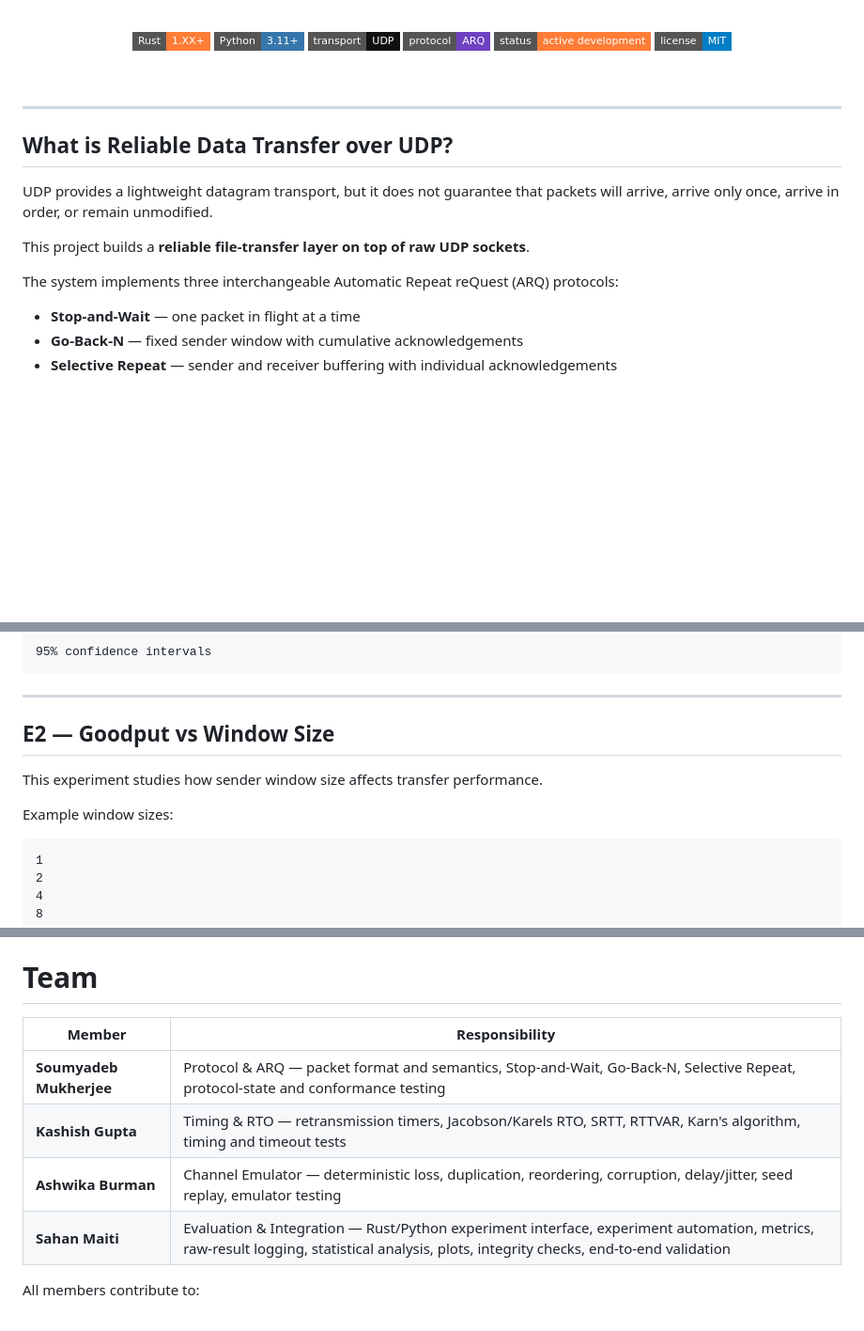
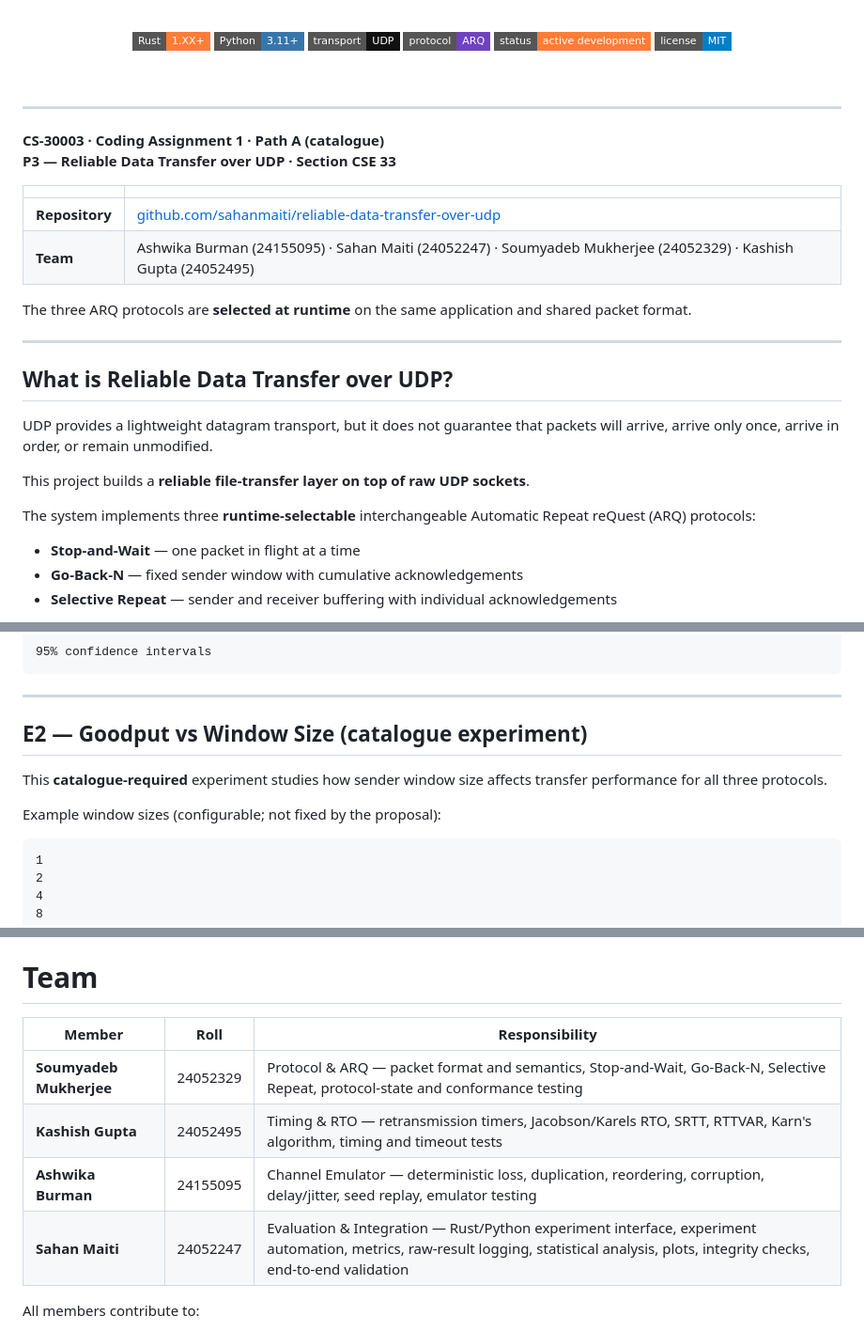
Before and after one commit to sahanmaiti/reliable-data-transfer-over-udp, a Markdown page: README.md, 3 parts joined by grey strips. Shown at 94% size. Drawn GitHub-style; badges without logos; blank space fills up the shorter version.

````diff
--- a/README.md
+++ b/README.md
@@ -21,13 +21,25 @@ A modular and reproducible reliable file-transfer system built on raw UDP datagr
 
 ---
 
+**CS-30003 · Coding Assignment 1 · Path A (catalogue)**
+**P3 — Reliable Data Transfer over UDP · Section CSE 33**
+
+| | |
+|---|---|
+| **Repository** | [github.com/sahanmaiti/reliable-data-transfer-over-udp](https://github.com/sahanmaiti/reliable-data-transfer-over-udp) |
+| **Team** | Ashwika Burman (24155095) · Sahan Maiti (24052247) · Soumyadeb Mukherjee (24052329) · Kashish Gupta (24052495) |
+
+The three ARQ protocols are **selected at runtime** on the same application and shared packet format.
+
+---
+
 ## What is Reliable Data Transfer over UDP?
 
 UDP provides a lightweight datagram transport, but it does not guarantee that packets will arrive, arrive only once, arrive in order, or remain unmodified.
 
 This project builds a **reliable file-transfer layer on top of raw UDP sockets**.
 
-The system implements three interchangeable Automatic Repeat reQuest (ARQ) protocols:
+The system implements three **runtime-selectable** interchangeable Automatic Repeat reQuest (ARQ) protocols:
 
 - **Stop-and-Wait** — one packet in flight at a time
 - **Go-Back-N** — fixed sender window with cumulative acknowledgements
@@ -555,11 +563,11 @@ with:
 
 ---
 
-## E2 — Goodput vs Window Size
+## E2 — Goodput vs Window Size (catalogue experiment)
 
-This experiment studies how sender window size affects transfer performance.
+This **catalogue-required** experiment studies how sender window size affects transfer performance for all three protocols.
 
-Example window sizes:
+Example window sizes (configurable; not fixed by the proposal):
 
 ```text
 1
@@ -1222,12 +1223,12 @@ The project focuses on demonstrating:
 
 # Team
 
-| Member | Responsibility |
-|---|---|
-| **Soumyadeb Mukherjee** | Protocol & ARQ — packet format and semantics, Stop-and-Wait, Go-Back-N, Selective Repeat, protocol-state and conformance testing |
-| **Kashish Gupta** | Timing & RTO — retransmission timers, Jacobson/Karels RTO, SRTT, RTTVAR, Karn's algorithm, timing and timeout tests |
-| **Ashwika Burman** | Channel Emulator — deterministic loss, duplication, reordering, corruption, delay/jitter, seed replay, emulator testing |
-| **Sahan Maiti** | Evaluation & Integration — Rust/Python experiment interface, experiment automation, metrics, raw-result logging, statistical analysis, plots, integrity checks, end-to-end validation |
+| Member | Roll | Responsibility |
+|---|---|---|
+| **Soumyadeb Mukherjee** | 24052329 | Protocol & ARQ — packet format and semantics, Stop-and-Wait, Go-Back-N, Selective Repeat, protocol-state and conformance testing |
+| **Kashish Gupta** | 24052495 | Timing & RTO — retransmission timers, Jacobson/Karels RTO, SRTT, RTTVAR, Karn's algorithm, timing and timeout tests |
+| **Ashwika Burman** | 24155095 | Channel Emulator — deterministic loss, duplication, reordering, corruption, delay/jitter, seed replay, emulator testing |
+| **Sahan Maiti** | 24052247 | Evaluation & Integration — Rust/Python experiment interface, experiment automation, metrics, raw-result logging, statistical analysis, plots, integrity checks, end-to-end validation |
 
 All members contribute to:
 
````
Also changed, not shown: other parts of README.md (+58 -69 lines).
